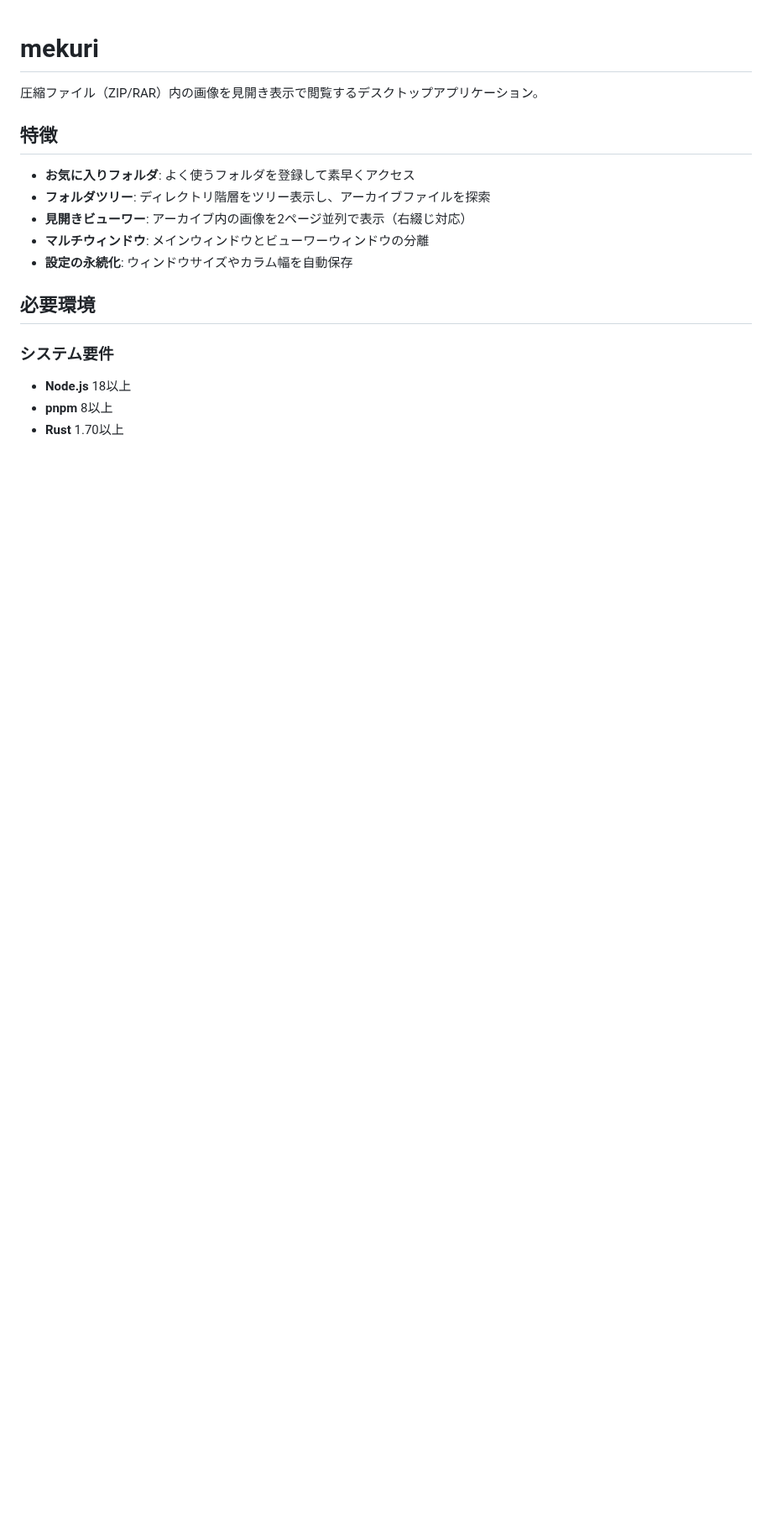
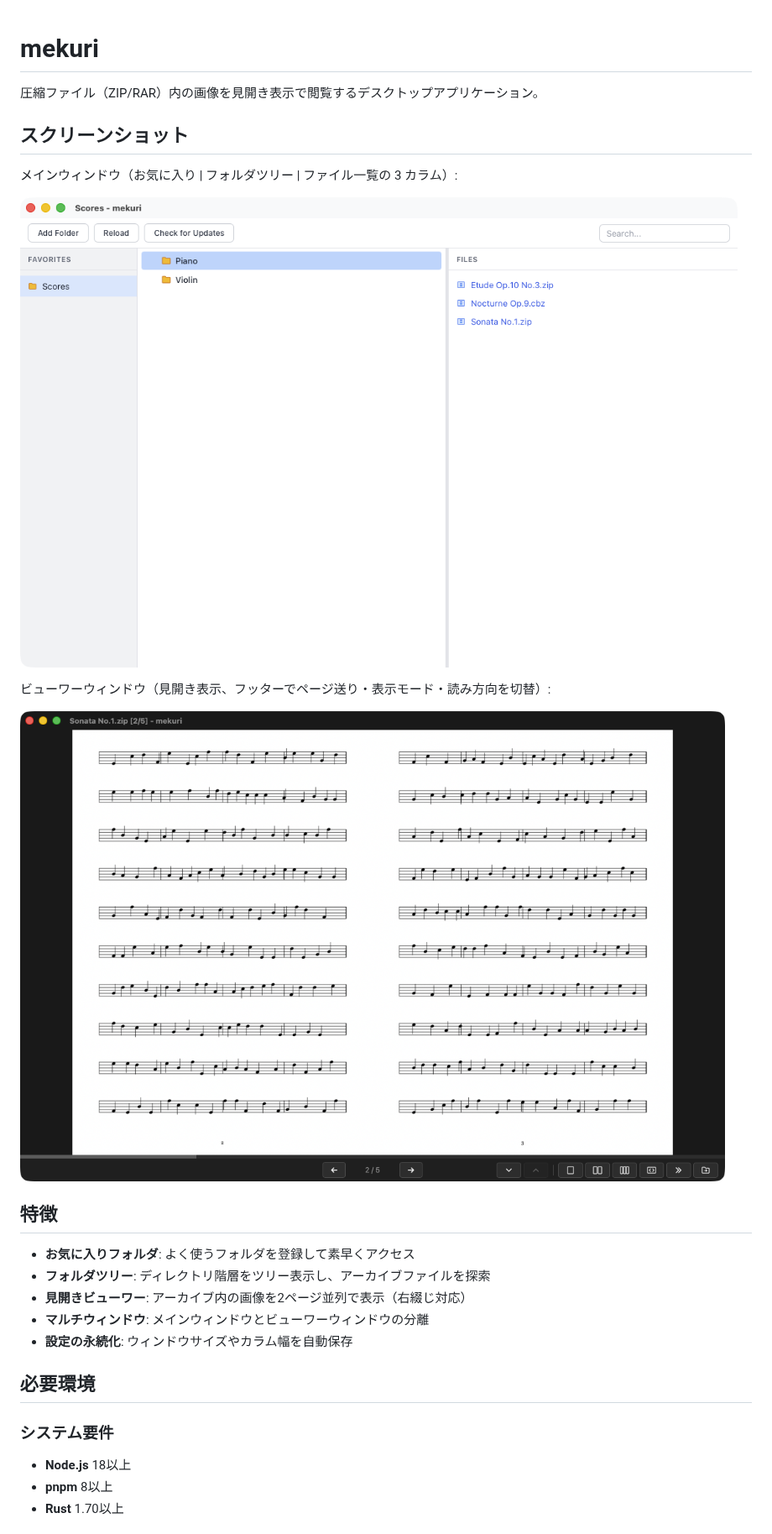
Before and after one commit to hidekingerz/mekuri, a Markdown page: README.md, the part around the change. Shown at 84% size. Drawn GitHub-style; pictures changed too: docs/images/main-window.png (added), docs/images/viewer-window.png (added); blank space fills up the shorter version.

Commit message:
Add screenshots of the main and viewer windows to README
Co-Authored-By: Claude Fable 5.1 <noreply@anthropic.com>

```diff
--- a/README.md
+++ b/README.md
@@ -1,6 +1,16 @@
 # mekuri
 
 圧縮ファイル（ZIP/RAR）内の画像を見開き表示で閲覧するデスクトップアプリケーション。
+
+## スクリーンショット
+
+メインウィンドウ（お気に入り | フォルダツリー | ファイル一覧の 3 カラム）:
+
+![メインウィンドウ](docs/images/main-window.png)
+
+ビューワーウィンドウ（見開き表示、フッターでページ送り・表示モード・読み方向を切替）:
+
+![ビューワーウィンドウ](docs/images/viewer-window.png)
 
 ## 特徴
 
```
